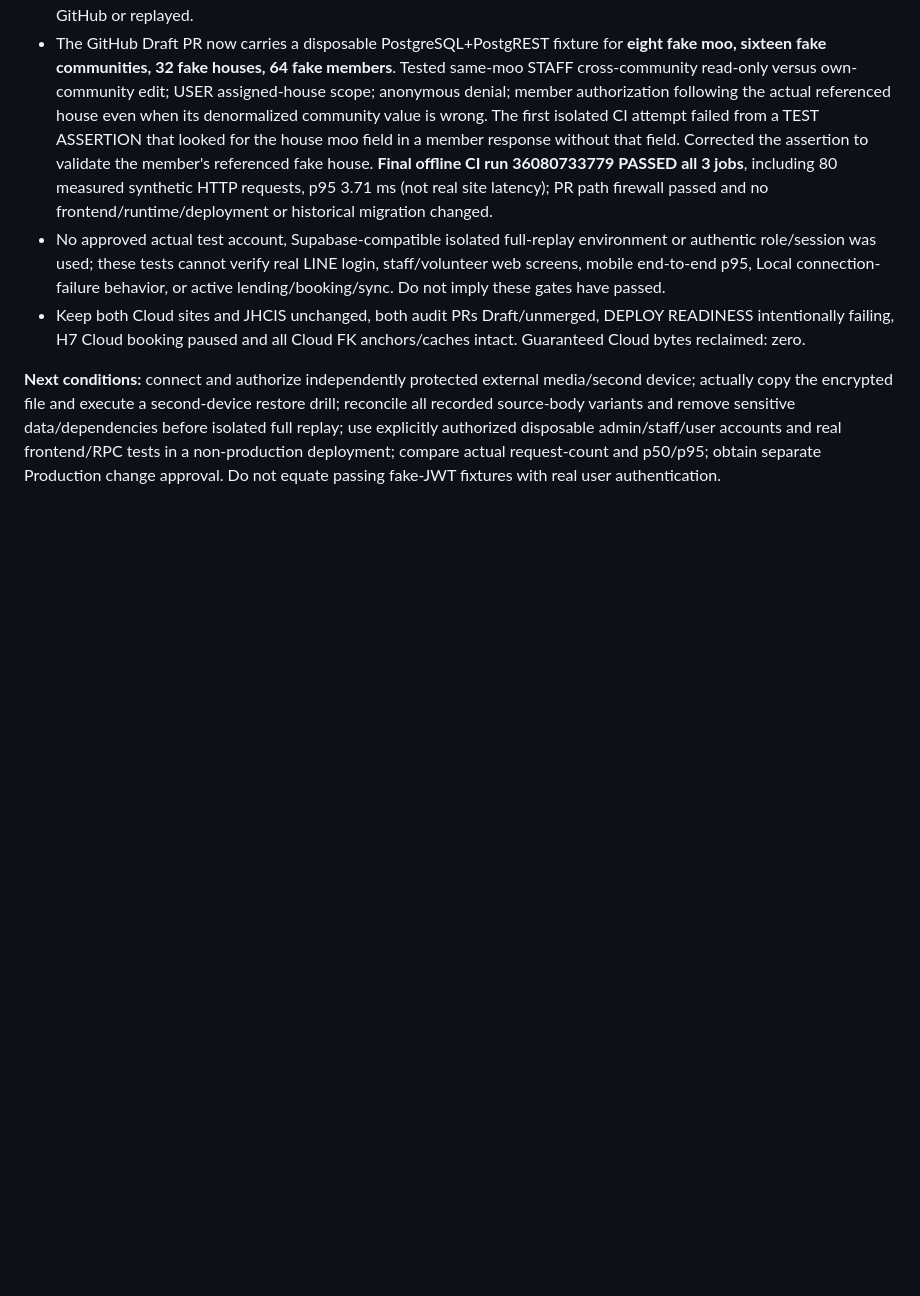
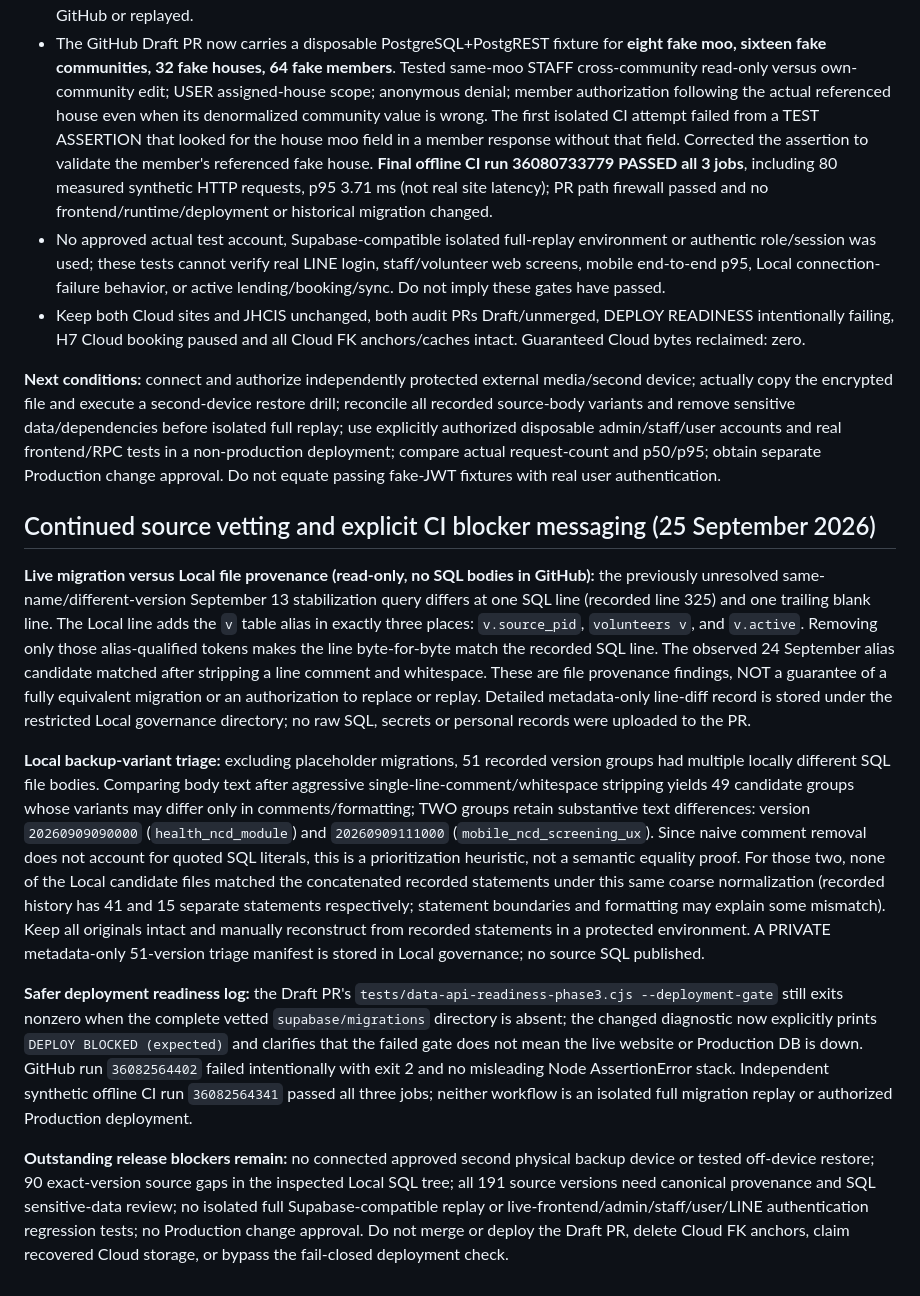
Before and after one commit to kelang-health/PHC-THC, a Markdown page: docs/data-api-phase4-provenance-offdevice-stale-member-20260925.md, the part around the change. GitHub-like rendering; blank space fills up the shorter version.

Commit message:
docs(audit): resolve alias-only SQL line provenance, triage historical variants and clarify expected CI blocking

```diff
--- a/docs/data-api-phase4-provenance-offdevice-stale-member-20260925.md
+++ b/docs/data-api-phase4-provenance-offdevice-stale-member-20260925.md
@@ -68,3 +68,14 @@ The published PHC GitHub Pages landing, index.html, app.js and style.css each re
 - Keep both Cloud sites and JHCIS unchanged, both audit PRs Draft/unmerged, DEPLOY READINESS intentionally failing, H7 Cloud booking paused and all Cloud FK anchors/caches intact. Guaranteed Cloud bytes reclaimed: zero.
 
 **Next conditions:** connect and authorize independently protected external media/second device; actually copy the encrypted file and execute a second-device restore drill; reconcile all recorded source-body variants and remove sensitive data/dependencies before isolated full replay; use explicitly authorized disposable admin/staff/user accounts and real frontend/RPC tests in a non-production deployment; compare actual request-count and p50/p95; obtain separate Production change approval. Do not equate passing fake-JWT fixtures with real user authentication.
+
+
+## Continued source vetting and explicit CI blocker messaging (25 September 2026)
+
+**Live migration versus Local file provenance (read-only, no SQL bodies in GitHub):** the previously unresolved same-name/different-version September 13 stabilization query differs at one SQL line (recorded line 325) and one trailing blank line. The Local line adds the `v` table alias in exactly three places: `v.source_pid`, `volunteers v`, and `v.active`. Removing only those alias-qualified tokens makes the line byte-for-byte match the recorded SQL line. The observed 24 September alias candidate matched after stripping a line comment and whitespace. These are file provenance findings, NOT a guarantee of a fully equivalent migration or an authorization to replace or replay. Detailed metadata-only line-diff record is stored under the restricted Local governance directory; no raw SQL, secrets or personal records were uploaded to the PR.
+
+**Local backup-variant triage:** excluding placeholder migrations, 51 recorded version groups had multiple locally different SQL file bodies. Comparing body text after aggressive single-line-comment/whitespace stripping yields 49 candidate groups whose variants may differ only in comments/formatting; TWO groups retain substantive text differences: version `20260909090000` (`health_ncd_module`) and `20260909111000` (`mobile_ncd_screening_ux`). Since naive comment removal does not account for quoted SQL literals, this is a prioritization heuristic, not a semantic equality proof. For those two, none of the Local candidate files matched the concatenated recorded statements under this same coarse normalization (recorded history has 41 and 15 separate statements respectively; statement boundaries and formatting may explain some mismatch). Keep all originals intact and manually reconstruct from recorded statements in a protected environment. A PRIVATE metadata-only 51-version triage manifest is stored in Local governance; no source SQL published.
+
+**Safer deployment readiness log:** the Draft PR's `tests/data-api-readiness-phase3.cjs --deployment-gate` still exits nonzero when the complete vetted `supabase/migrations` directory is absent; the changed diagnostic now explicitly prints `DEPLOY BLOCKED (expected)` and clarifies that the failed gate does not mean the live website or Production DB is down. GitHub run `36082564402` failed intentionally with exit 2 and no misleading Node AssertionError stack. Independent synthetic offline CI run `36082564341` passed all three jobs; neither workflow is an isolated full migration replay or authorized Production deployment.
+
+**Outstanding release blockers remain:** no connected approved second physical backup device or tested off-device restore; 90 exact-version source gaps in the inspected Local SQL tree; all 191 source versions need canonical provenance and SQL sensitive-data review; no isolated full Supabase-compatible replay or live-frontend/admin/staff/user/LINE authentication regression tests; no Production change approval. Do not merge or deploy the Draft PR, delete Cloud FK anchors, claim recovered Cloud storage, or bypass the fail-closed deployment check.
```
